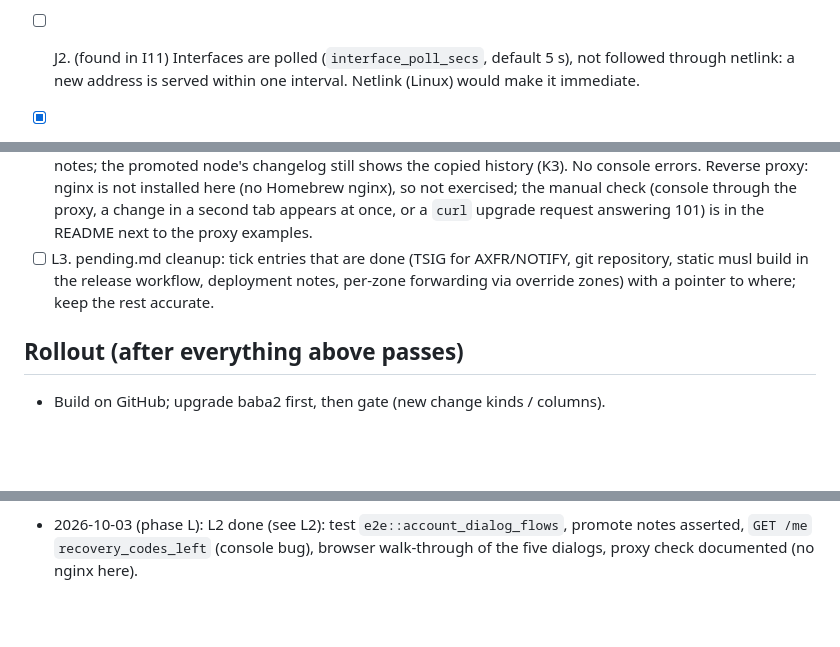
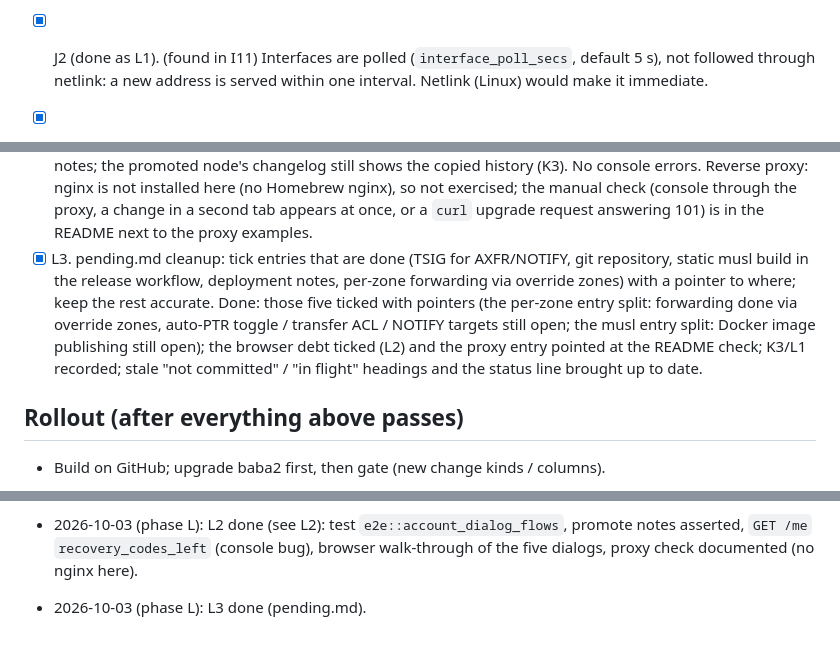
Before and after one commit to wushilin/rust-dns, a Markdown page: plan.md, 3 parts joined by grey strips. GitHub-like rendering; blank space fills up the shorter version.

```diff
--- a/plan.md
+++ b/plan.md
@@ -289,7 +289,7 @@ Order: I1-I4 first (core, ~2 days), then I5-I6, then I7, then the rest.
   (poll or netlink on Linux; poll elsewhere). Replaces the `run.sh` ens5/eth0
   rewrite. Tests: unit for the address diffing; integration where possible.
 
-- [ ] J2. (found in I11) Interfaces are polled (`interface_poll_secs`,
+- [x] J2 (done as L1). (found in I11) Interfaces are polled (`interface_poll_secs`,
   default 5 s), not followed through netlink: a new address is served
   within one interval. Netlink (Linux) would make it immediate.
 - [x] J3. (found by the P1 gate) The unit test `api::proxy::tests::
@@ -411,10 +411,16 @@ a router-sized footprint (a design property, not a feature).
   exercised; the manual check (console through the proxy, a change in a
   second tab appears at once, or a `curl` upgrade request answering 101)
   is in the README next to the proxy examples.
-- [ ] L3. pending.md cleanup: tick entries that are done (TSIG for
+- [x] L3. pending.md cleanup: tick entries that are done (TSIG for
   AXFR/NOTIFY, git repository, static musl build in the release workflow,
   deployment notes, per-zone forwarding via override zones) with a pointer
   to where; keep the rest accurate.
+  Done: those five ticked with pointers (the per-zone entry split: forwarding
+  done via override zones, auto-PTR toggle / transfer ACL / NOTIFY targets
+  still open; the musl entry split: Docker image publishing still open);
+  the browser debt ticked (L2) and the proxy entry pointed at the README
+  check; K3/L1 recorded; stale "not committed" / "in flight" headings and
+  the status line brought up to date.
 
 ## Rollout (after everything above passes)
 
@@ -1020,3 +1026,4 @@ a router-sized footprint (a design property, not a feature).
   promote notes asserted, `GET /me` `recovery_codes_left` (console bug),
   browser walk-through of the five dialogs, proxy check documented (no
   nginx here).
+- 2026-10-03 (phase L): L3 done (pending.md).
```
Also changed, not shown: pending.md (+19 -15 lines).
